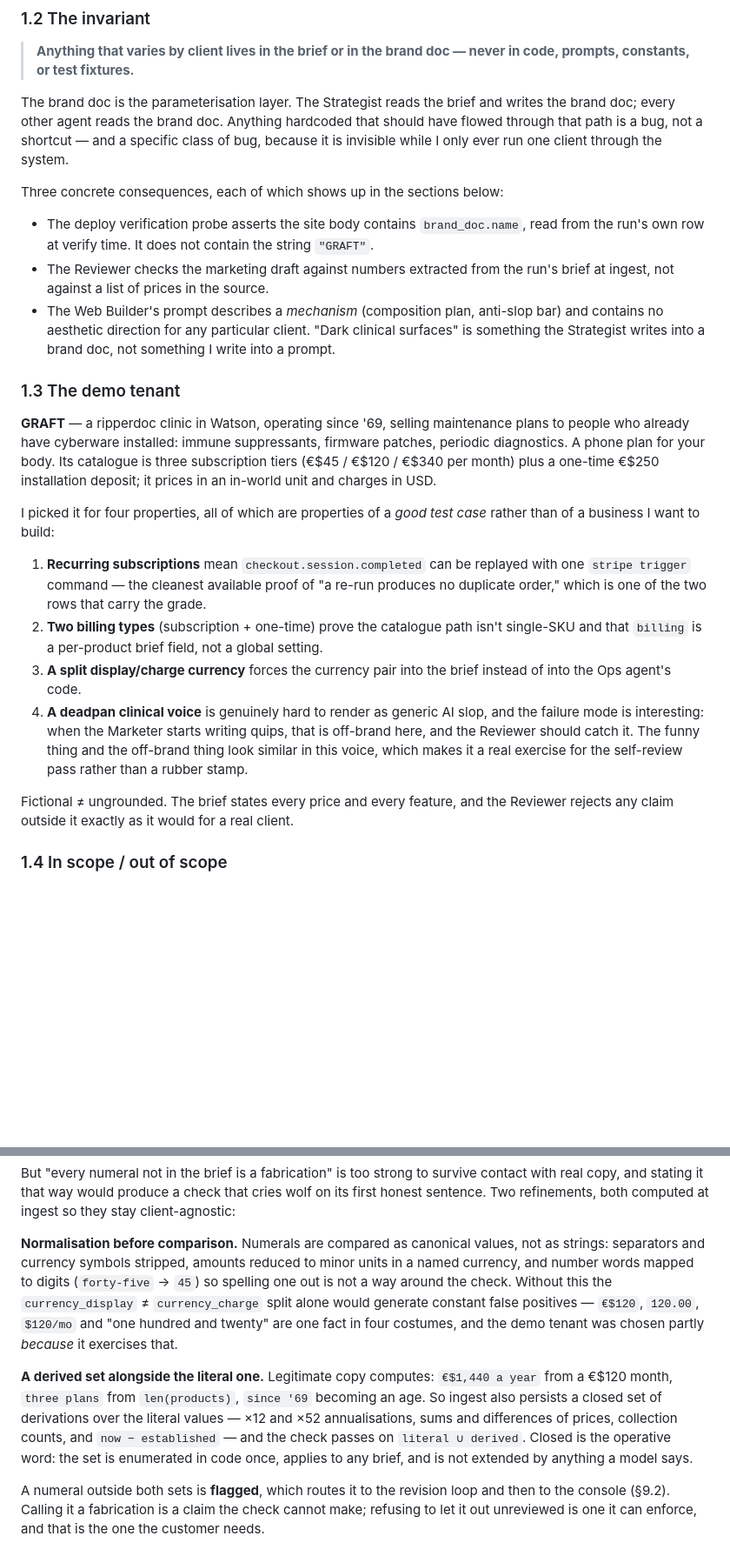
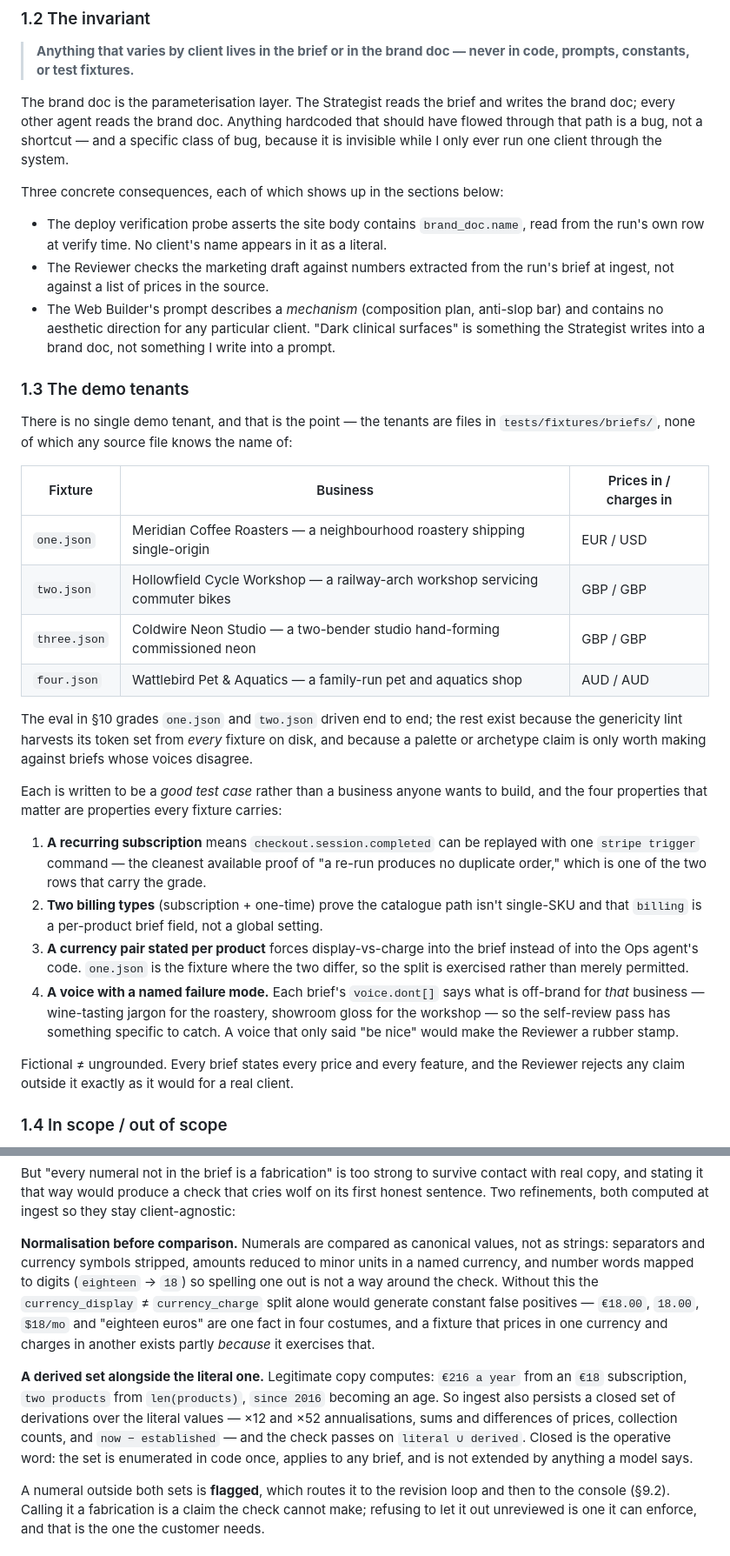
Before and after one commit to matteopilotto/epyhia, a Markdown page: DESIGN.md, 2 parts joined by grey strips. Shown at 87% size. Drawn GitHub-style; blank space fills up the shorter version.

Commit message:
docs: describe the briefs that actually ran, not the GRAFT demo tenant
DESIGN.md's §1.3 specified a fictional ripperdoc clinic that was never
submitted to the system. The briefs that did run are the four fixtures in
tests/fixtures/briefs/, so §1.3 now describes those, and the properties
that made the old tenant a good test case are re-stated as properties every
fixture carries.

Also drops the client-specific numerals the clinic left behind in §5.2's
normalisation and derivation examples, corrects §10.1's second brief (a bike
workshop, not a bakery), and re-generalises §1.1's table, §1.2's probe-string
example and §3.1's model-tier example.

```diff
--- a/DESIGN.md
+++ b/DESIGN.md
@@ -42,38 +42,46 @@ it is invisible while I only ever run one client through the system.
 Three concrete consequences, each of which shows up in the sections below:
 
 - The deploy verification probe asserts the site body contains `brand_doc.name`, read from
-  the run's own row at verify time. It does not contain the string `"GRAFT"`.
+  the run's own row at verify time. No client's name appears in it as a literal.
 - The Reviewer checks the marketing draft against numbers extracted from the run's brief at
   ingest, not against a list of prices in the source.
 - The Web Builder's prompt describes a *mechanism* (composition plan, anti-slop bar) and
   contains no aesthetic direction for any particular client. "Dark clinical surfaces" is
   something the Strategist writes into a brand doc, not something I write into a prompt.
 
-### 1.3 The demo tenant
+### 1.3 The demo tenants
 
-**GRAFT** — a ripperdoc clinic in Watson, operating since '69, selling maintenance plans to
-people who already have cyberware installed: immune suppressants, firmware patches,
-periodic diagnostics. A phone plan for your body. Its catalogue is three subscription tiers
-(€$45 / €$120 / €$340 per month) plus a one-time €$250 installation deposit; it prices in
-an in-world unit and charges in USD.
+There is no single demo tenant, and that is the point — the tenants are files in
+`tests/fixtures/briefs/`, none of which any source file knows the name of:
 
-I picked it for four properties, all of which are properties of a *good test case* rather
-than of a business I want to build:
+| Fixture | Business | Prices in / charges in |
+|---|---|---|
+| `one.json` | Meridian Coffee Roasters — a neighbourhood roastery shipping single-origin | EUR / USD |
+| `two.json` | Hollowfield Cycle Workshop — a railway-arch workshop servicing commuter bikes | GBP / GBP |
+| `three.json` | Coldwire Neon Studio — a two-bender studio hand-forming commissioned neon | GBP / GBP |
+| `four.json` | Wattlebird Pet & Aquatics — a family-run pet and aquatics shop | AUD / AUD |
 
-1. **Recurring subscriptions** mean `checkout.session.completed` can be replayed with one
+The eval in §10 grades `one.json` and `two.json` driven end to end; the rest exist because
+the genericity lint harvests its token set from *every* fixture on disk, and because a
+palette or archetype claim is only worth making against briefs whose voices disagree.
+
+Each is written to be a *good test case* rather than a business anyone wants to build, and
+the four properties that matter are properties every fixture carries:
+
+1. **A recurring subscription** means `checkout.session.completed` can be replayed with one
    `stripe trigger` command — the cleanest available proof of "a re-run produces no
    duplicate order," which is one of the two rows that carry the grade.
 2. **Two billing types** (subscription + one-time) prove the catalogue path isn't
    single-SKU and that `billing` is a per-product brief field, not a global setting.
-3. **A split display/charge currency** forces the currency pair into the brief instead of
-   into the Ops agent's code.
-4. **A deadpan clinical voice** is genuinely hard to render as generic AI slop, and the
-   failure mode is interesting: when the Marketer starts writing quips, that is off-brand
-   here, and the Reviewer should catch it. The funny thing and the off-brand thing look
-   similar in this voice, which makes it a real exercise for the self-review pass rather
-   than a rubber stamp.
+3. **A currency pair stated per product** forces display-vs-charge into the brief instead of
+   into the Ops agent's code. `one.json` is the fixture where the two differ, so the split
+   is exercised rather than merely permitted.
+4. **A voice with a named failure mode.** Each brief's `voice.dont[]` says what is off-brand
+   for *that* business — wine-tasting jargon for the roastery, showroom gloss for the
+   workshop — so the self-review pass has something specific to catch. A voice that only
+   said "be nice" would make the Reviewer a rubber stamp.
 
-Fictional ≠ ungrounded. The brief states every price and every feature, and the Reviewer
+Fictional ≠ ungrounded. Every brief states every price and every feature, and the Reviewer
 rejects any claim outside it exactly as it would for a real client.
 
 ### 1.4 In scope / out of scope
@@ -539,18 +547,18 @@ sentence. Two refinements, both computed at ingest so they stay client-agnostic:
 
 **Normalisation before comparison.** Numerals are compared as canonical values, not as
 strings: separators and currency symbols stripped, amounts reduced to minor units in a named
-currency, and number words mapped to digits (`forty-five` → `45`) so spelling one out is not a
+currency, and number words mapped to digits (`eighteen` → `18`) so spelling one out is not a
 way around the check. Without this the `currency_display` ≠ `currency_charge` split alone
-would generate constant false positives — `€$120`, `120.00`, `$120/mo` and "one hundred and
-twenty" are one fact in four costumes, and the demo tenant was chosen partly *because* it
-exercises that.
+would generate constant false positives — `€18.00`, `18.00`, `$18/mo` and "eighteen euros"
+are one fact in four costumes, and a fixture that prices in one currency and charges in
+another exists partly *because* it exercises that.
 
-**A derived set alongside the literal one.** Legitimate copy computes: `€$1,440 a year` from a
-€$120 month, `three plans` from `len(products)`, `since '69` becoming an age. So ingest also
-persists a closed set of derivations over the literal values — ×12 and ×52 annualisations,
-sums and differences of prices, collection counts, and `now − established` — and the check
-passes on `literal ∪ derived`. Closed is the operative word: the set is enumerated in code
-once, applies to any brief, and is not extended by anything a model says.
+**A derived set alongside the literal one.** Legitimate copy computes: `€216 a year` from an
+`€18` subscription, `two products` from `len(products)`, `since 2016` becoming an age. So
+ingest also persists a closed set of derivations over the literal values — ×12 and ×52
+annualisations, sums and differences of prices, collection counts, and `now − established`
+— and the check passes on `literal ∪ derived`. Closed is the operative word: the set is
+enumerated in code once, applies to any brief, and is not extended by anything a model says.
 
 A numeral outside both sets is **flagged**, which routes it to the revision loop and then to
 the console (§9.2). Calling it a fabrication is a claim the check cannot make; refusing to let
```
Also changed, not shown: other parts of DESIGN.md (+11 -11 lines).
